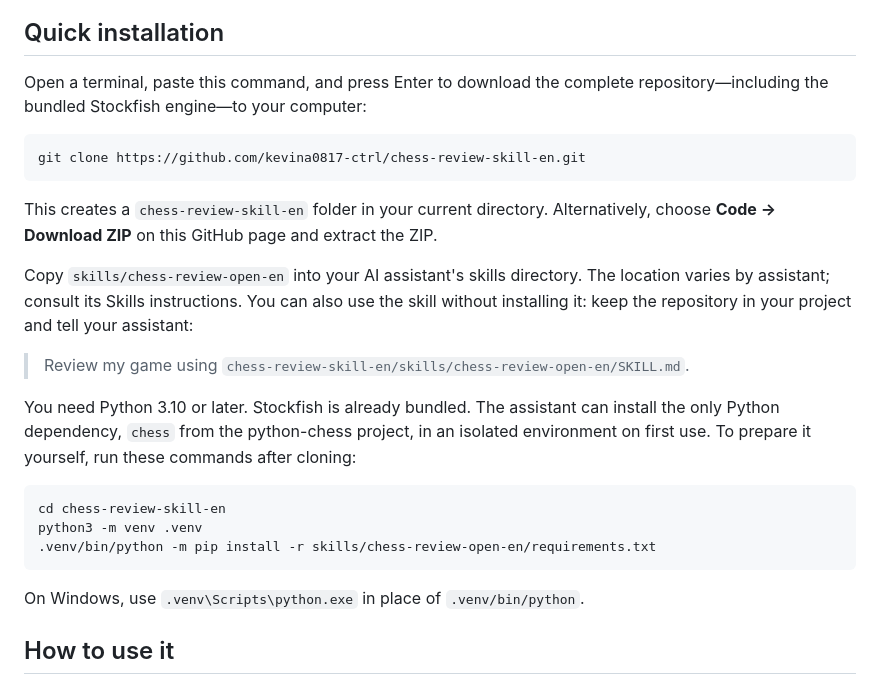
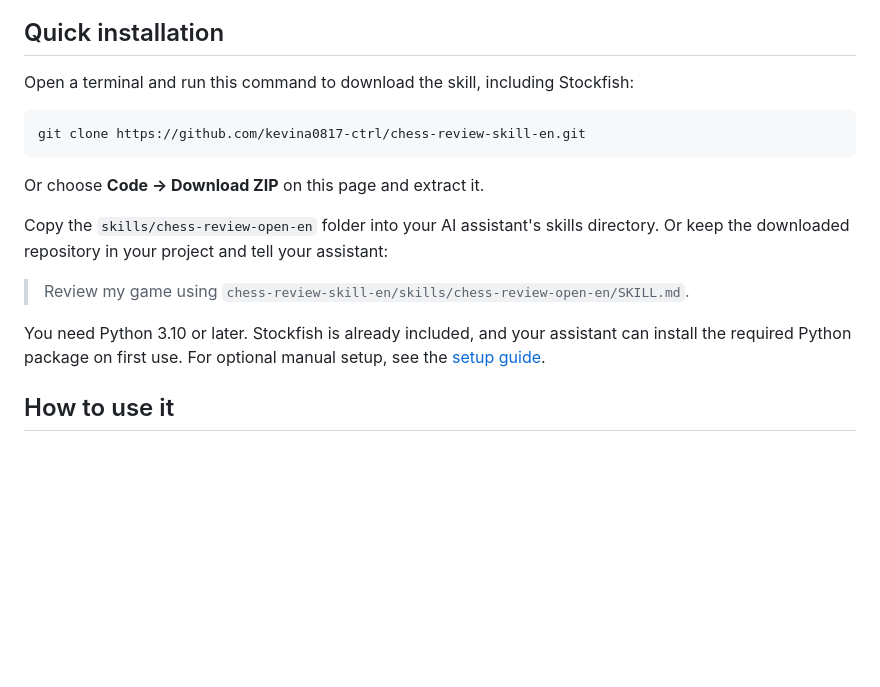
Before and after one commit to kevina0817-ctrl/chess-review-skill-en, a Markdown page: README.md, the part around the change. Rendered like a GitHub page; blank space fills up the shorter version.

Commit message:
Simplify quick installation instructions

````diff
--- a/README.md
+++ b/README.md
@@ -6,27 +6,19 @@ Designed for AI assistants that support the Agent Skills (`SKILL.md`) format, in
 
 ## Quick installation
 
-Open a terminal, paste this command, and press Enter to download the complete repository—including the bundled Stockfish engine—to your computer:
+Open a terminal and run this command to download the skill, including Stockfish:
 
 ```bash
 git clone https://github.com/kevina0817-ctrl/chess-review-skill-en.git
 ```
 
-This creates a `chess-review-skill-en` folder in your current directory. Alternatively, choose **Code → Download ZIP** on this GitHub page and extract the ZIP.
+Or choose **Code → Download ZIP** on this page and extract it.
 
-Copy `skills/chess-review-open-en` into your AI assistant's skills directory. The location varies by assistant; consult its Skills instructions. You can also use the skill without installing it: keep the repository in your project and tell your assistant:
+Copy the `skills/chess-review-open-en` folder into your AI assistant's skills directory. Or keep the downloaded repository in your project and tell your assistant:
 
 > Review my game using `chess-review-skill-en/skills/chess-review-open-en/SKILL.md`.
 
-You need Python 3.10 or later. Stockfish is already bundled. The assistant can install the only Python dependency, `chess` from the python-chess project, in an isolated environment on first use. To prepare it yourself, run these commands after cloning:
-
-```sh
-cd chess-review-skill-en
-python3 -m venv .venv
-.venv/bin/python -m pip install -r skills/chess-review-open-en/requirements.txt
-```
-
-On Windows, use `.venv\Scripts\python.exe` in place of `.venv/bin/python`.
+You need Python 3.10 or later. Stockfish is already included, and your assistant can install the required Python package on first use. For optional manual setup, see the [setup guide](skills/chess-review-open-en/references/workflow.md#dependencies).
 
 ## How to use it
 
````
